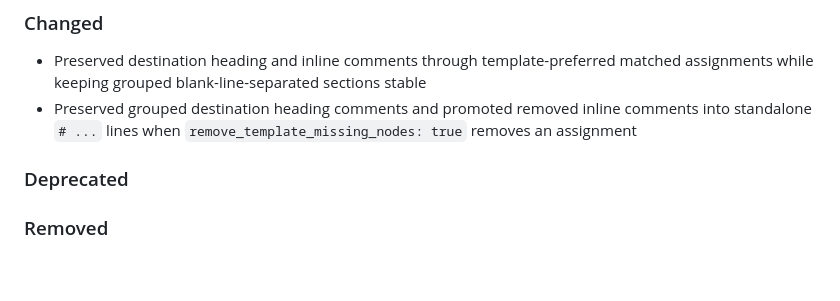
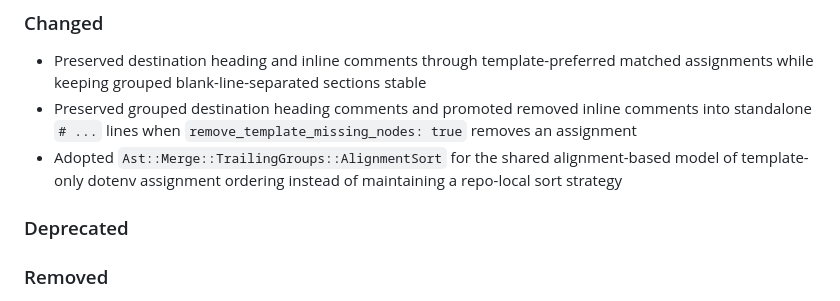
Before and after one commit to kettle-rb/dotenv-merge, a Markdown page: CHANGELOG.md, the part around the change. Drawn GitHub-style; blank space fills up the shorter version.

Commit message:
📝 Ast::Merge::TrailingGroups

```diff
--- a/CHANGELOG.md
+++ b/CHANGELOG.md
@@ -26,6 +26,7 @@ Please file a bug if you notice a violation of semantic versioning.
 
 - Preserved destination heading and inline comments through template-preferred matched assignments while keeping grouped blank-line-separated sections stable
 - Preserved grouped destination heading comments and promoted removed inline comments into standalone `# ...` lines when `remove_template_missing_nodes: true` removes an assignment
+- Adopted `Ast::Merge::TrailingGroups::AlignmentSort` for the shared alignment-based model of template-only dotenv assignment ordering instead of maintaining a repo-local sort strategy
 
 ### Deprecated
 
```
